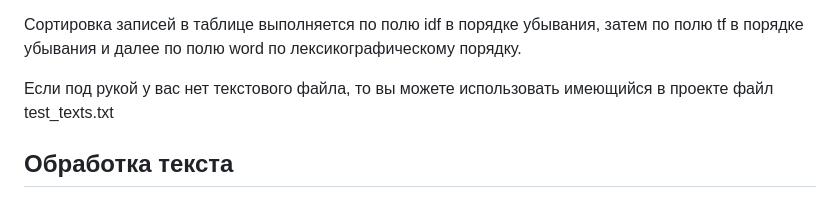
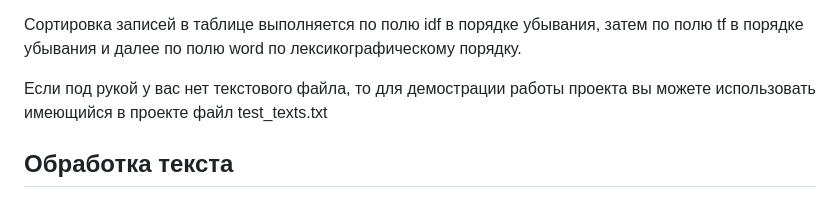
Before and after one commit to LesostepnoyGnom/Lesta_Games, a Markdown page: README.md, the part around the change. GitHub-like rendering.

```diff
--- a/README.md
+++ b/README.md
@@ -30,7 +30,7 @@ idf(t, D) = \log \frac{N}{|\{d_i \in D: t \in d_i\}|}
 
 Сортировка записей в таблице выполняется по полю idf в порядке убывания, затем по полю tf в порядке убывания и далее по полю word по лексикографическому порядку.
 
-Если под рукой у вас нет текстового файла, то вы можете использовать имеющийся в проекте файл test_texts.txt
+Если под рукой у вас нет текстового файла, то для демострации работы проекта вы можете использовать имеющийся в проекте файл test_texts.txt
 
 ## Обработка текста
 Все функции обработки текста хранятся в файле test/main/functions.py
```
